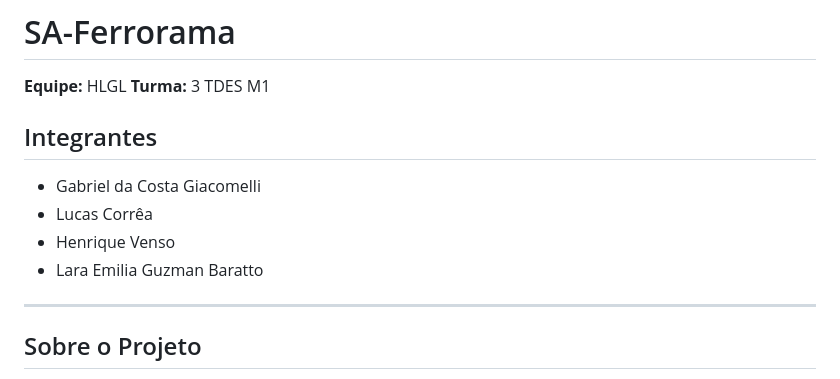
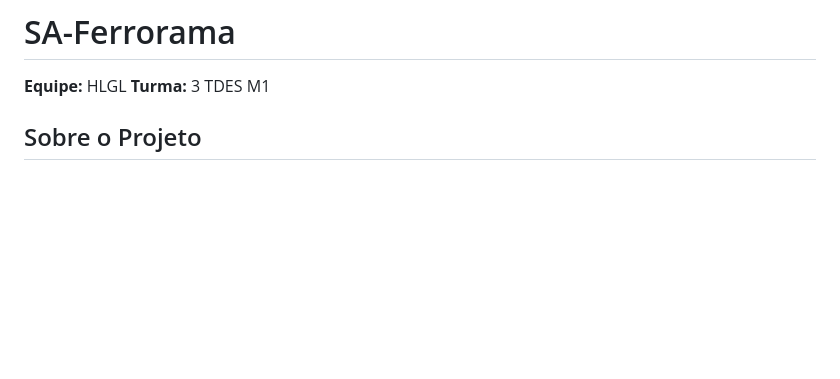
Before and after one commit to gabrielgiacomelli/sa-ferrorama, a Markdown page: README.md, the part around the change. Rendered like a GitHub page; blank space fills up the shorter version.

Commit message:
up - tirar integrantes do readme

```diff
--- a/README.md
+++ b/README.md
@@ -2,15 +2,6 @@
 
 **Equipe:** HLGL
 **Turma:** 3 TDES M1
-
-##  Integrantes
-
-* Gabriel da Costa Giacomelli
-* Lucas Corrêa
-* Henrique Venso
-* Lara Emilia Guzman Baratto
-
----
 
 ##  Sobre o Projeto
 
```
